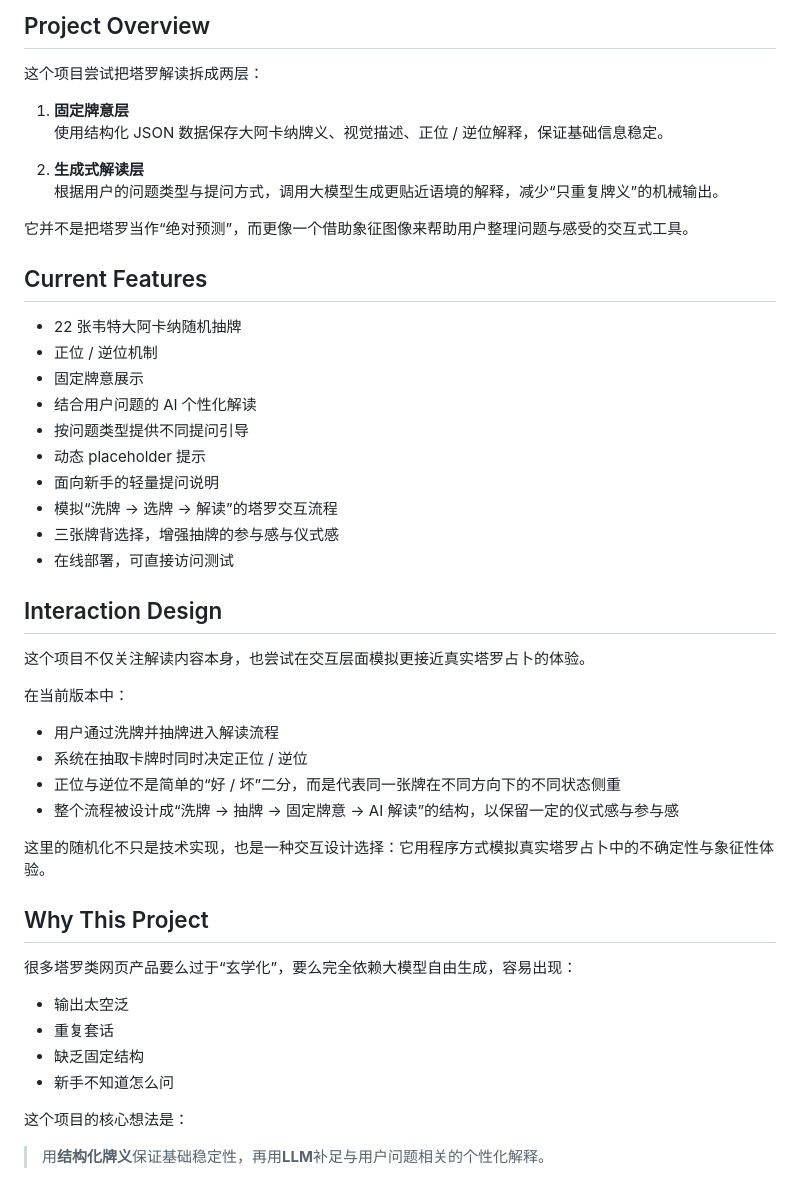
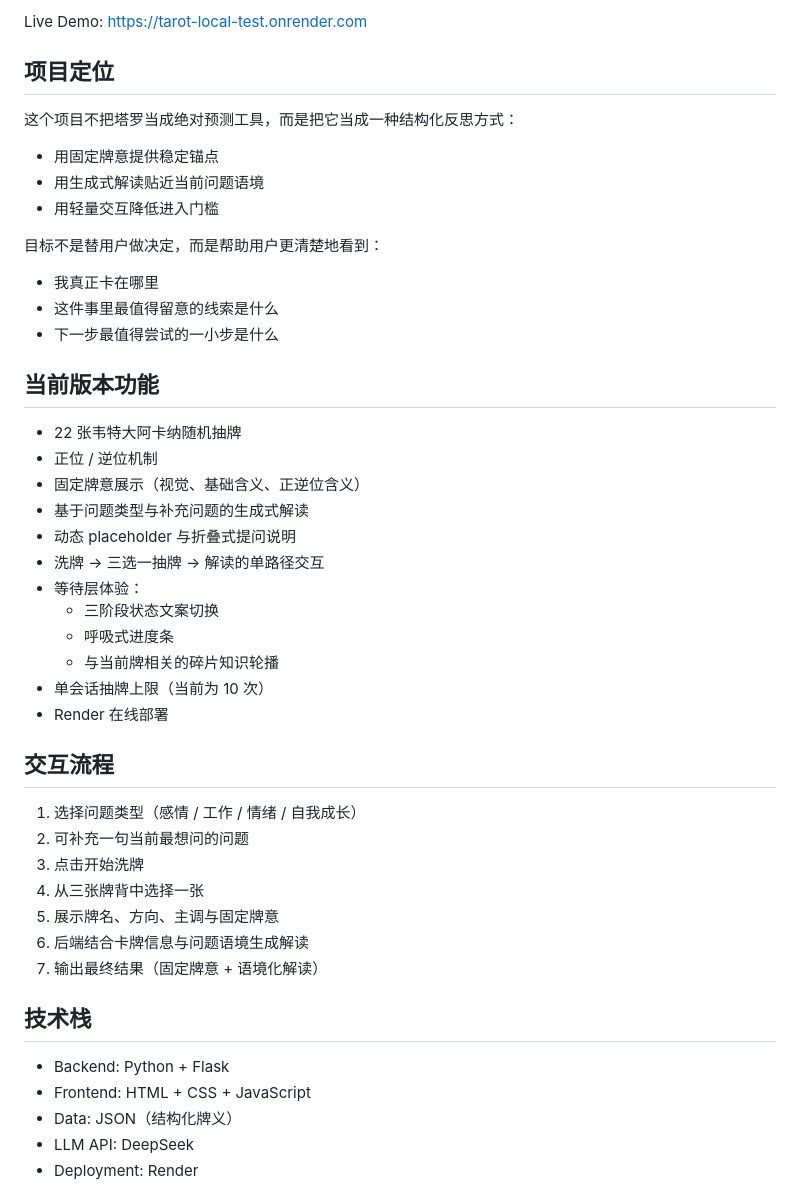
Before and after one commit to suzakuzhang/tarot-local-test, a Markdown page: README.md, the part around one of its changes. Rendered like a GitHub page.

Commit message:
rewrite README with clearer positioning and run guide

```diff
--- a/README.md
+++ b/README.md
@@ -8,52 +9,50 @@
 
-## Project Overview
+Live Demo: https://tarot-local-test.onrender.com
 
-这个项目尝试把塔罗解读拆成两层：
+## 项目定位
 
-1. **固定牌意层**
-   使用结构化 JSON 数据保存大阿卡纳牌义、视觉描述、正位 / 逆位解释，保证基础信息稳定。
+这个项目不把塔罗当成绝对预测工具，而是把它当成一种结构化反思方式：
 
-2. **生成式解读层**
-   根据用户的问题类型与提问方式，调用大模型生成更贴近语境的解释，减少“只重复牌义”的机械输出。
+- 用固定牌意提供稳定锚点
+- 用生成式解读贴近当前问题语境
+- 用轻量交互降低进入门槛
 
-它并不是把塔罗当作“绝对预测”，而更像一个借助象征图像来帮助用户整理问题与感受的交互式工具。
+目标不是替用户做决定，而是帮助用户更清楚地看到：
 
-## Current Features
+- 我真正卡在哪里
+- 这件事里最值得留意的线索是什么
+- 下一步最值得尝试的一小步是什么
+
+## 当前版本功能
 
 - 22 张韦特大阿卡纳随机抽牌
 - 正位 / 逆位机制
-- 固定牌意展示
-- 结合用户问题的 AI 个性化解读
-- 按问题类型提供不同提问引导
-- 动态 placeholder 提示
-- 面向新手的轻量提问说明
-- 模拟“洗牌 → 选牌 → 解读”的塔罗交互流程
-- 三张牌背选择，增强抽牌的参与感与仪式感
-- 在线部署，可直接访问测试
+- 固定牌意展示（视觉、基础含义、正逆位含义）
+- 基于问题类型与补充问题的生成式解读
+- 动态 placeholder 与折叠式提问说明
+- 洗牌 -> 三选一抽牌 -> 解读的单路径交互
+- 等待层体验：
+  - 三阶段状态文案切换
+  - 呼吸式进度条
+  - 与当前牌相关的碎片知识轮播
+- 单会话抽牌上限（当前为 10 次）
+- Render 在线部署
 
-## Interaction Design
+## 交互流程
 
-这个项目不仅关注解读内容本身，也尝试在交互层面模拟更接近真实塔罗占卜的体验。
+1. 选择问题类型（感情 / 工作 / 情绪 / 自我成长）
+2. 可补充一句当前最想问的问题
+3. 点击开始洗牌
+4. 从三张牌背中选择一张
+5. 展示牌名、方向、主调与固定牌意
+6. 后端结合卡牌信息与问题语境生成解读
+7. 输出最终结果（固定牌意 + 语境化解读）
 
-在当前版本中：
+## 技术栈
 
-- 用户通过洗牌并抽牌进入解读流程
-- 系统在抽取卡牌时同时决定正位 / 逆位
-- 正位与逆位不是简单的“好 / 坏”二分，而是代表同一张牌在不同方向下的不同状态侧重
-- 整个流程被设计成“洗牌 → 抽牌 → 固定牌意 → AI 解读”的结构，以保留一定的仪式感与参与感
+- Backend: Python + Flask
+- Frontend: HTML + CSS + JavaScript
+- Data: JSON（结构化牌义）
+- LLM API: DeepSeek
+- Deployment: Render
 
-这里的随机化不只是技术实现，也是一种交互设计选择：它用程序方式模拟真实塔罗占卜中的不确定性与象征性体验。
-
-## Why This Project
-
-很多塔罗类网页产品要么过于“玄学化”，要么完全依赖大模型自由生成，容易出现：
-
-- 输出太空泛
-- 重复套话
-- 缺乏固定结构
-- 新手不知道怎么问
-
-这个项目的核心想法是：
-
-> 用**结构化牌义**保证基础稳定性，再用**LLM**补足与用户问题相关的个性化解释。
-
```
Also changed, not shown: other parts of README.md (+82 -57 lines).
